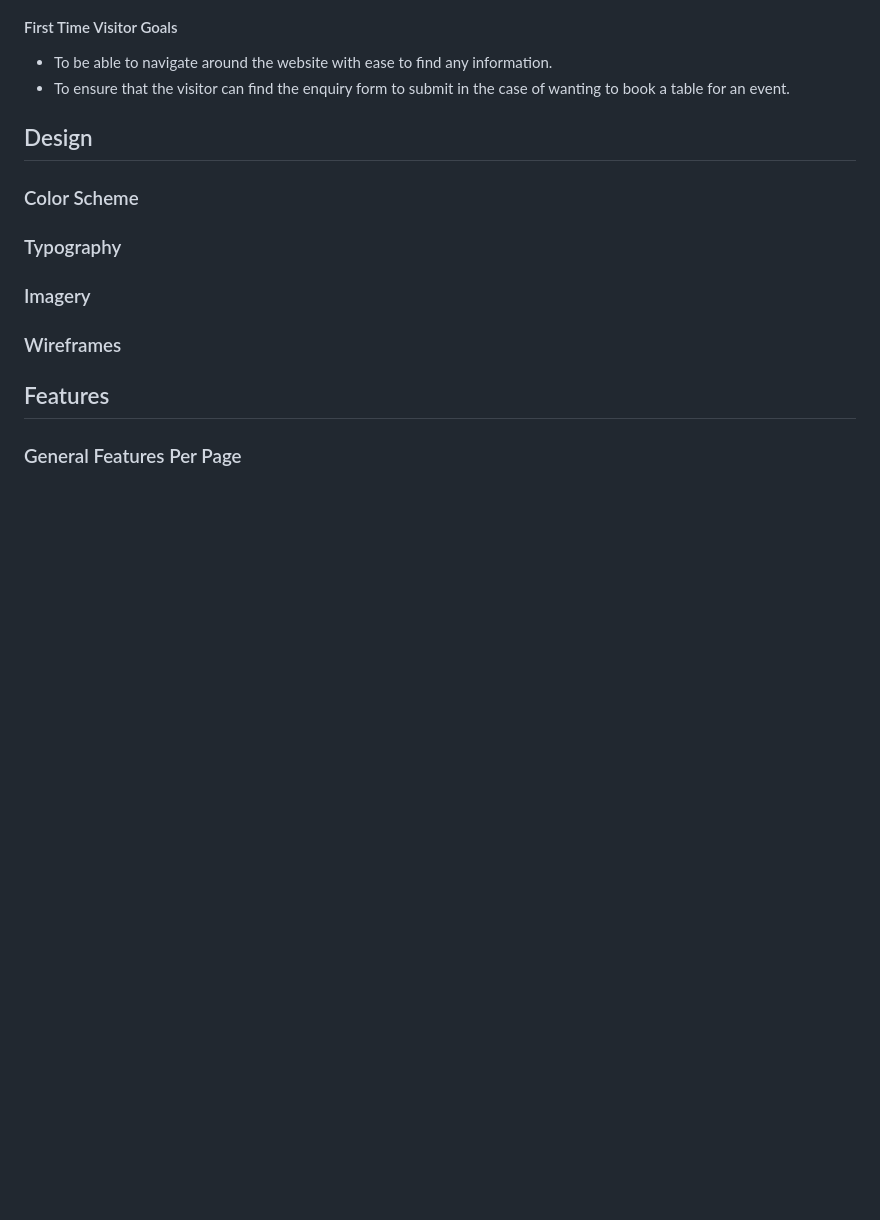
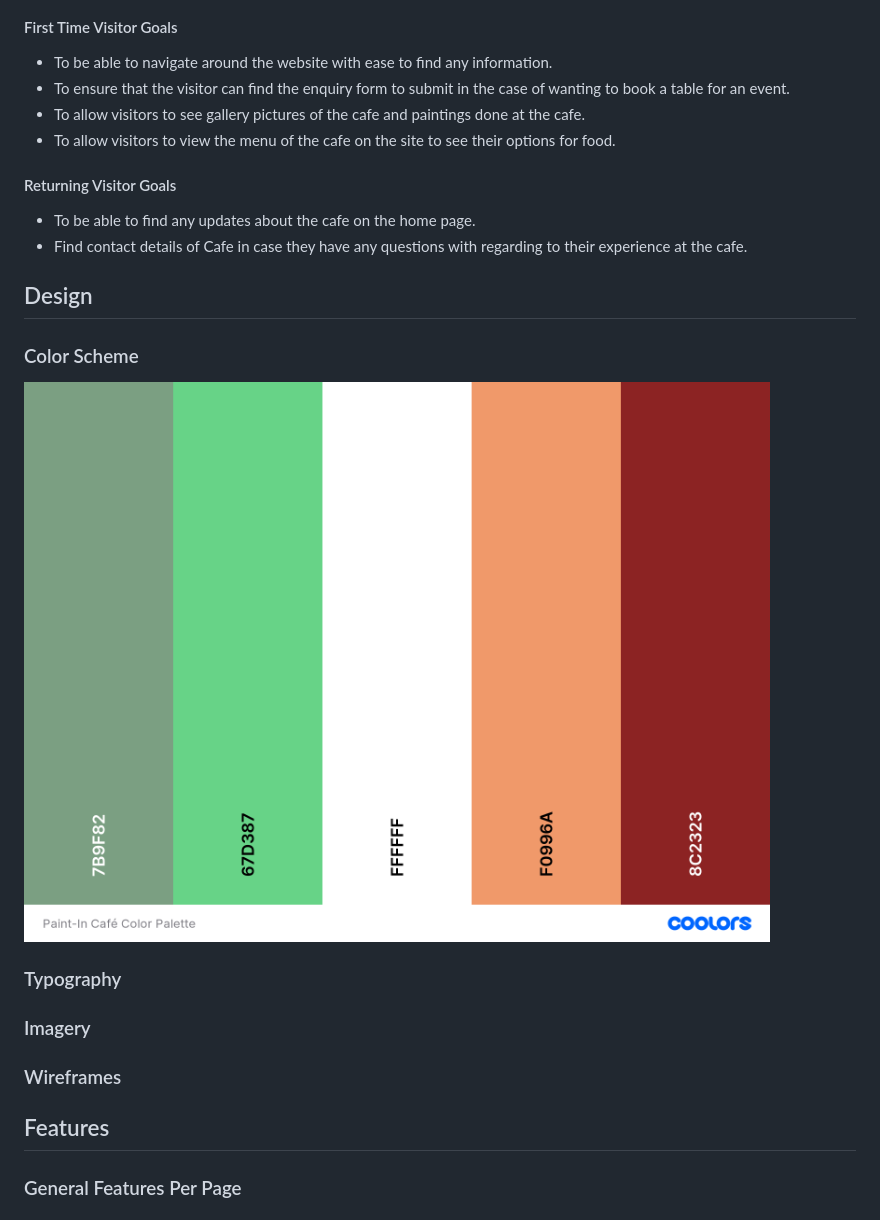
Before and after one commit to SooryaGeorge7/Paint-In-Cafe, a Markdown page: README.md, the part around the change. GitHub-like rendering; pictures changed too: documentation/Paint-In Café Color Palette.png (added); blank space fills up the shorter version.

Commit message:
Add tcontent t returning visitor goals and insert colour plalette in color scheme

```diff
--- a/README.md
+++ b/README.md
@@ -50,8 +50,15 @@ Paint-In Cafe is a Cafe based in Dublin, Ireland. Visitors of the cafe are provi
 #### First Time Visitor Goals
 * To be able to navigate around the website with ease to find any information.
 * To ensure that the visitor can find the enquiry form to submit in the case of wanting to book a table for an event.
+* To allow visitors to see gallery pictures of the cafe and paintings done at the cafe.
+* To allow visitors to view the menu of the cafe on the site to see their options for food.
+#### Returning Visitor Goals
+* To be able to find any updates about the cafe on the home page.
+* Find contact details of Cafe in case they have any questions with regarding to their experience at the cafe.
+
 ## Design
 ### Color Scheme
+![Inserting paint-In cafe color palette](documentation/Paint-In%20Caf%C3%A9%20Color%20Palette.png)
 ### Typography
 ### Imagery
 ### Wireframes
```
